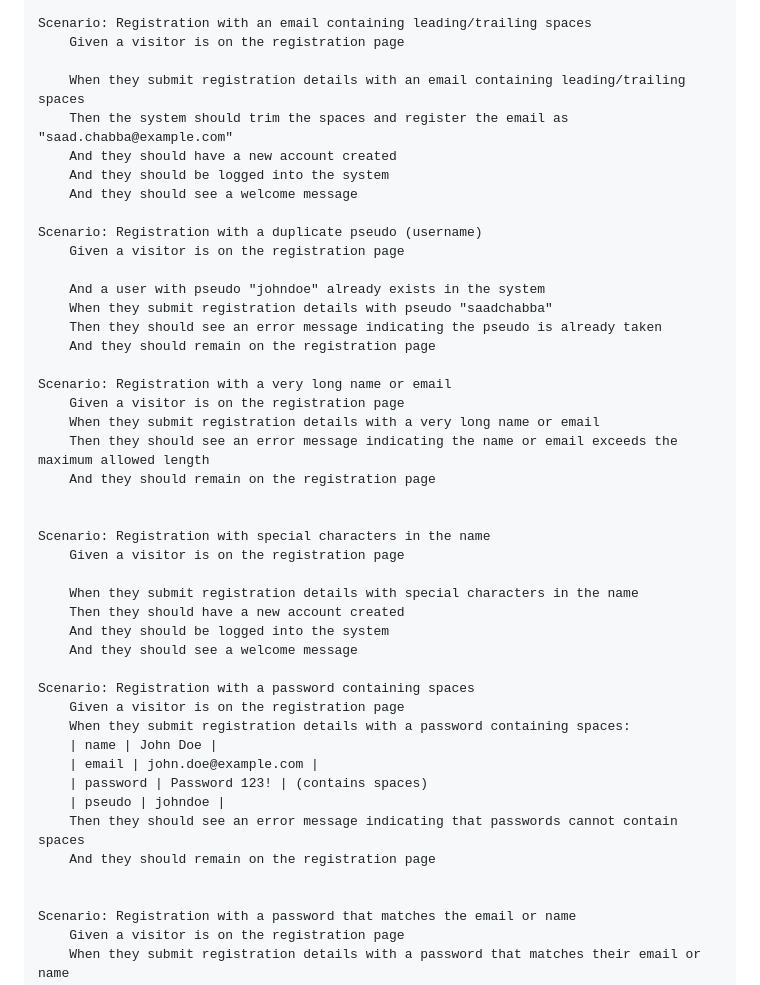
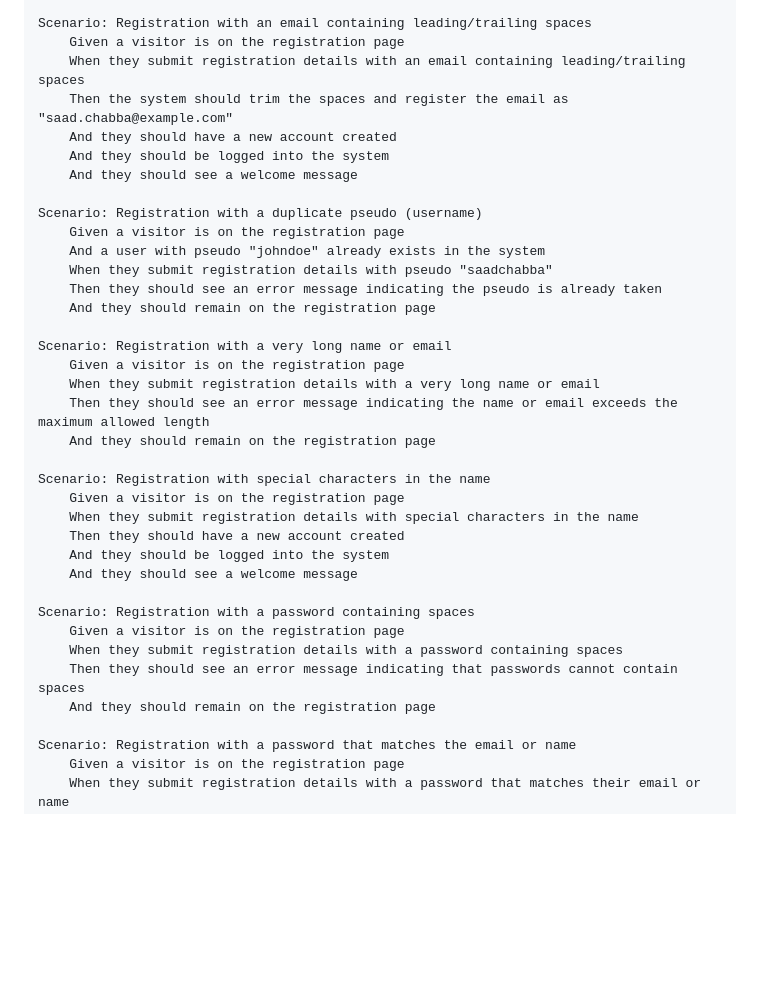
Before and after one commit to chabbasaad/4CITE, a Markdown page: bdd/AkkorHotel_BDD_TestScenarios.md, the part around the change. Drawn GitHub-style; blank space fills up the shorter version.

Commit message:
fix bdd style

```diff
--- a/bdd/AkkorHotel_BDD_TestScenarios.md
+++ b/bdd/AkkorHotel_BDD_TestScenarios.md
@@ -60,7 +60,6 @@ Scenario: Registration with a missing required field
 
 Scenario: Registration with an email containing leading/trailing spaces
     Given a visitor is on the registration page
-
     When they submit registration details with an email containing leading/trailing spaces
     Then the system should trim the spaces and register the email as "saad.chabba@example.com"
     And they should have a new account created
@@ -69,7 +68,6 @@ Scenario: Registration with an email containing leading/trailing spaces
 
 Scenario: Registration with a duplicate pseudo (username)
     Given a visitor is on the registration page
-
     And a user with pseudo "johndoe" already exists in the system
     When they submit registration details with pseudo "saadchabba"
     Then they should see an error message indicating the pseudo is already taken
@@ -81,10 +79,8 @@ Scenario: Registration with a very long name or email
     Then they should see an error message indicating the name or email exceeds the maximum allowed length
     And they should remain on the registration page
 
-
 Scenario: Registration with special characters in the name
     Given a visitor is on the registration page
-
     When they submit registration details with special characters in the name
     Then they should have a new account created
     And they should be logged into the system
@@ -92,14 +88,9 @@ Scenario: Registration with special characters in the name
 
 Scenario: Registration with a password containing spaces
     Given a visitor is on the registration page
-    When they submit registration details with a password containing spaces:
-    | name | John Doe |
-    | email | john.doe@example.com |
-    | password | Password 123! | (contains spaces)
-    | pseudo | johndoe |
+    When they submit registration details with a password containing spaces
     Then they should see an error message indicating that passwords cannot contain spaces
     And they should remain on the registration page
-
 
 Scenario: Registration with a password that matches the email or name
     Given a visitor is on the registration page
```
